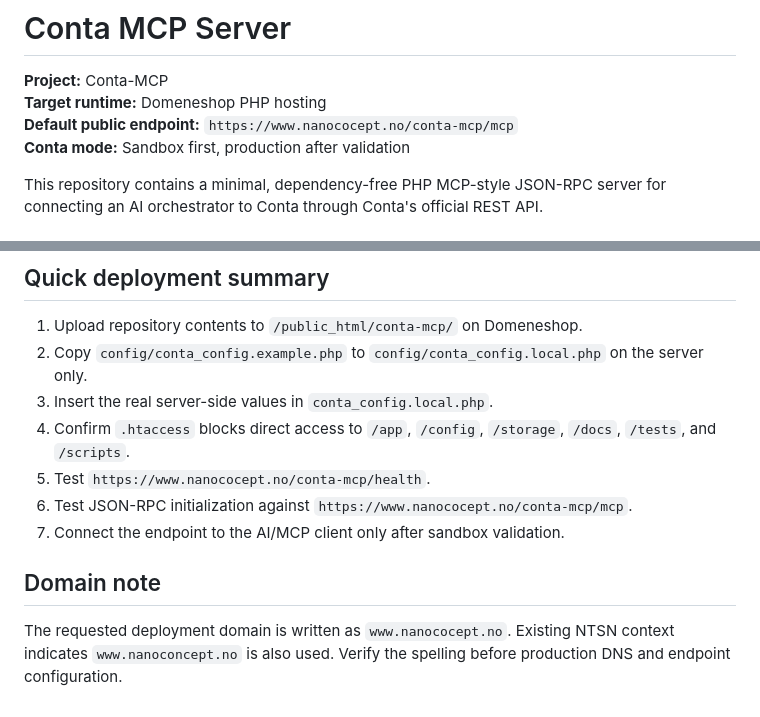
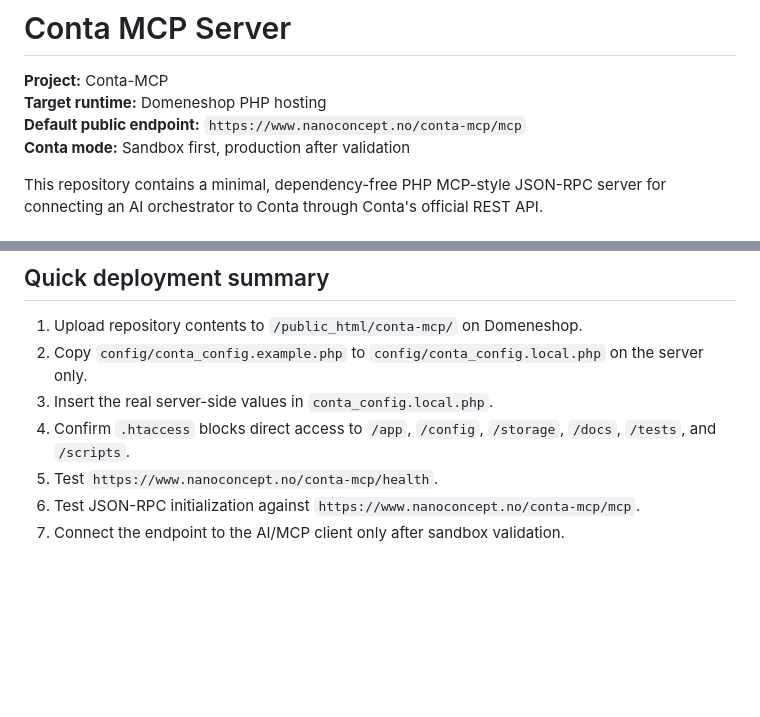
Before and after one commit to nanotech-solutions-norway/Conta-MCP, a Markdown page: README.md, 2 parts joined by grey strips. GitHub-like rendering; blank space fills up the shorter version.

Commit message:
Correct MCP domain to nanoconcept.no in README

```diff
--- a/README.md
+++ b/README.md
@@ -2,7 +2,7 @@
 
 **Project:** Conta-MCP
 **Target runtime:** Domeneshop PHP hosting
-**Default public endpoint:** `https://www.nanococept.no/conta-mcp/mcp`
+**Default public endpoint:** `https://www.nanoconcept.no/conta-mcp/mcp`
 **Conta mode:** Sandbox first, production after validation
 
 This repository contains a minimal, dependency-free PHP MCP-style JSON-RPC server for connecting an AI orchestrator to Conta through Conta's official REST API.
@@ -89,10 +89,6 @@ The initial tool set is deliberately conservative:
 2. Copy `config/conta_config.example.php` to `config/conta_config.local.php` on the server only.
 3. Insert the real server-side values in `conta_config.local.php`.
 4. Confirm `.htaccess` blocks direct access to `/app`, `/config`, `/storage`, `/docs`, `/tests`, and `/scripts`.
-5. Test `https://www.nanococept.no/conta-mcp/health`.
-6. Test JSON-RPC initialization against `https://www.nanococept.no/conta-mcp/mcp`.
+5. Test `https://www.nanoconcept.no/conta-mcp/health`.
+6. Test JSON-RPC initialization against `https://www.nanoconcept.no/conta-mcp/mcp`.
 7. Connect the endpoint to the AI/MCP client only after sandbox validation.
-
-## Domain note
-
-The requested deployment domain is written as `www.nanococept.no`. Existing NTSN context indicates `www.nanoconcept.no` is also used. Verify the spelling before production DNS and endpoint configuration.
```
